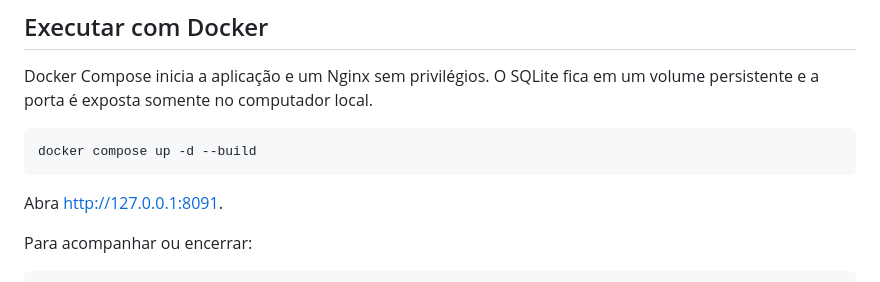
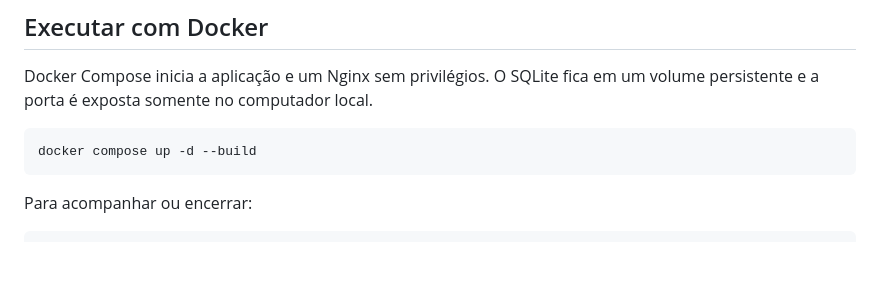
Before and after one commit to ninex9x/focusflow, a Markdown page: README.md, the part around the change. Rendered like a GitHub page; blank space fills up the shorter version.

Commit message:
Simplify the Docker documentation

````diff
--- a/README.md
+++ b/README.md
@@ -133,8 +133,6 @@ um volume persistente e a porta é exposta somente no computador local.
 docker compose up -d --build
 ```
 
-Abra [http://127.0.0.1:8091](http://127.0.0.1:8091).
-
 Para acompanhar ou encerrar:
 
 ```bash
````
